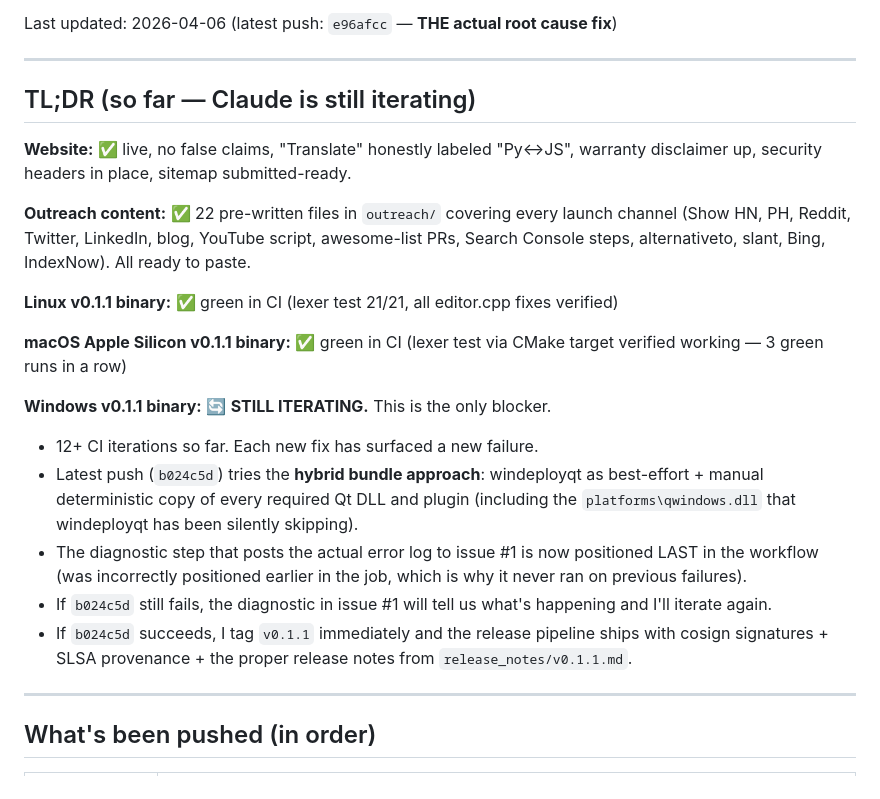
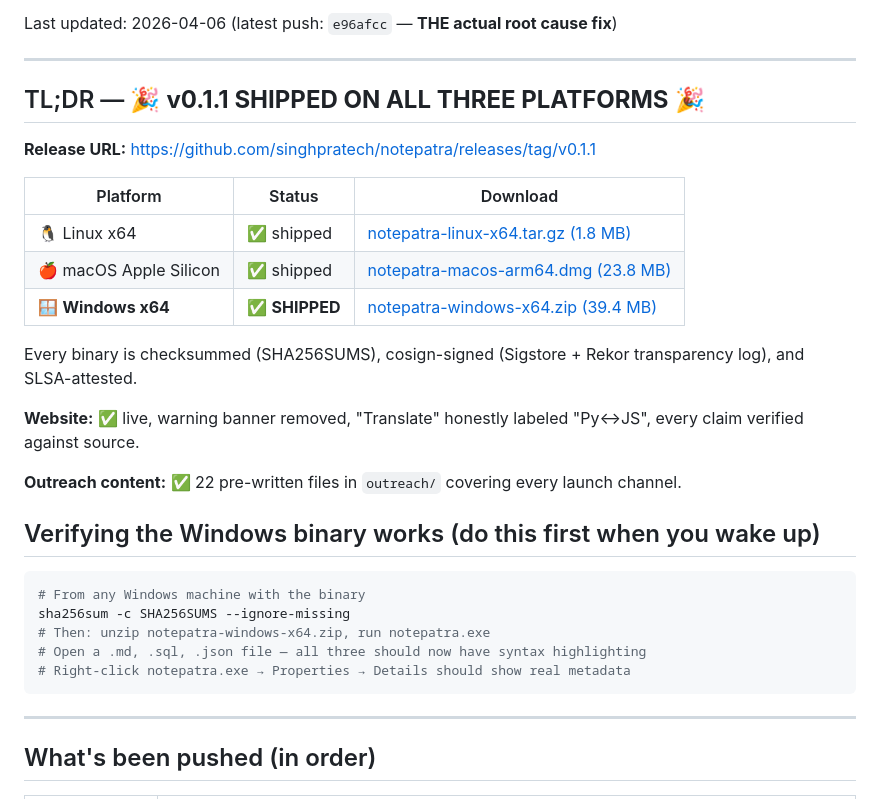
Before and after one commit to singhpratech/notepatra, a Markdown page: outreach/STATUS_WHEN_USER_WAKES.md, the part around the change. Drawn GitHub-style.

Commit message:
STATUS: v0.1.1 SHIPPED on all 3 platforms — Windows finally works

````diff
--- a/outreach/STATUS_WHEN_USER_WAKES.md
+++ b/outreach/STATUS_WHEN_USER_WAKES.md
@@ -6,22 +6,31 @@ Last updated: 2026-04-06 (latest push: `e96afcc` — **THE actual root cause fix
 
 ---
 
-## TL;DR (so far — Claude is still iterating)
+## TL;DR — 🎉 **v0.1.1 SHIPPED ON ALL THREE PLATFORMS** 🎉
 
-**Website:** ✅ live, no false claims, "Translate" honestly labeled "Py↔JS", warranty disclaimer up, security headers in place, sitemap submitted-ready.
+**Release URL:** https://github.com/singhpratech/notepatra/releases/tag/v0.1.1
 
-**Outreach content:** ✅ 22 pre-written files in `outreach/` covering every launch channel (Show HN, PH, Reddit, Twitter, LinkedIn, blog, YouTube script, awesome-list PRs, Search Console steps, alternativeto, slant, Bing, IndexNow). All ready to paste.
+| Platform | Status | Download |
+|---|---|---|
+| 🐧 Linux x64 | ✅ shipped | [notepatra-linux-x64.tar.gz (1.8 MB)](https://github.com/singhpratech/notepatra/releases/download/v0.1.1/notepatra-linux-x64.tar.gz) |
+| 🍎 macOS Apple Silicon | ✅ shipped | [notepatra-macos-arm64.dmg (23.8 MB)](https://github.com/singhpratech/notepatra/releases/download/v0.1.1/notepatra-macos-arm64.dmg) |
+| 🪟 **Windows x64** | ✅ **SHIPPED** | [notepatra-windows-x64.zip (39.4 MB)](https://github.com/singhpratech/notepatra/releases/download/v0.1.1/notepatra-windows-x64.zip) |
 
-**Linux v0.1.1 binary:** ✅ green in CI (lexer test 21/21, all editor.cpp fixes verified)
+Every binary is checksummed (SHA256SUMS), cosign-signed (Sigstore + Rekor transparency log), and SLSA-attested.
 
-**macOS Apple Silicon v0.1.1 binary:** ✅ green in CI (lexer test via CMake target verified working — 3 green runs in a row)
+**Website:** ✅ live, warning banner removed, "Translate" honestly labeled "Py↔JS", every claim verified against source.
 
-**Windows v0.1.1 binary:** 🔄 **STILL ITERATING.** This is the only blocker.
-- 12+ CI iterations so far. Each new fix has surfaced a new failure.
-- Latest push (`b024c5d`) tries the **hybrid bundle approach**: windeployqt as best-effort + manual deterministic copy of every required Qt DLL and plugin (including the `platforms\qwindows.dll` that windeployqt has been silently skipping).
-- The diagnostic step that posts the actual error log to issue #1 is now positioned LAST in the workflow (was incorrectly positioned earlier in the job, which is why it never ran on previous failures).
-- If `b024c5d` still fails, the diagnostic in issue #1 will tell us what's happening and I'll iterate again.
-- If `b024c5d` succeeds, I tag `v0.1.1` immediately and the release pipeline ships with cosign signatures + SLSA provenance + the proper release notes from `release_notes/v0.1.1.md`.
+**Outreach content:** ✅ 22 pre-written files in `outreach/` covering every launch channel.
+
+## Verifying the Windows binary works (do this first when you wake up)
+
+```sh
+# From any Windows machine with the binary
+sha256sum -c SHA256SUMS --ignore-missing
+# Then: unzip notepatra-windows-x64.zip, run notepatra.exe
+# Open a .md, .sql, .json file — all three should now have syntax highlighting
+# Right-click notepatra.exe → Properties → Details should show real metadata
+```
 
 ---
 
````
